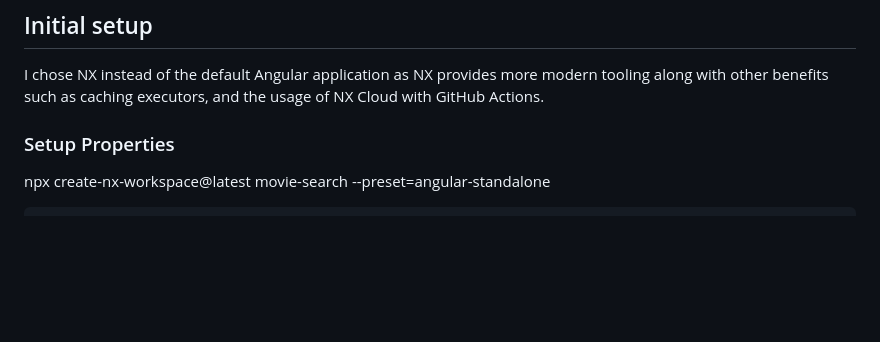
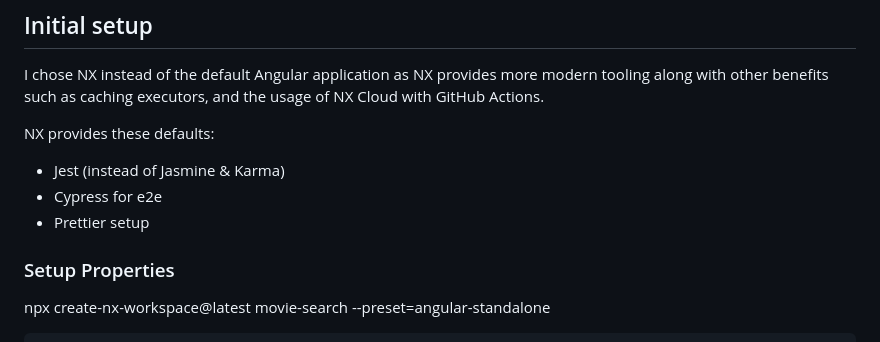
Before and after one commit to RonanCodes/movie-search, a Markdown page: README.md, the part around the change. GitHub-like rendering; blank space fills up the shorter version.

```diff
--- a/README.md
+++ b/README.md
@@ -13,6 +13,11 @@ A simple movie search web application
 ## Initial setup
 
 I chose NX instead of the default Angular application as NX provides more modern tooling along with other benefits such as caching executors, and the usage of NX Cloud with GitHub Actions.
+
+NX provides these defaults:
+- Jest (instead of Jasmine & Karma)
+- Cypress for e2e
+- Prettier setup
 
 ### Setup Properties
 
```
